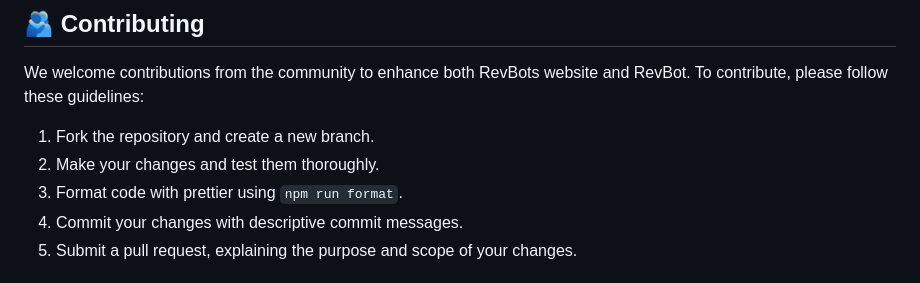
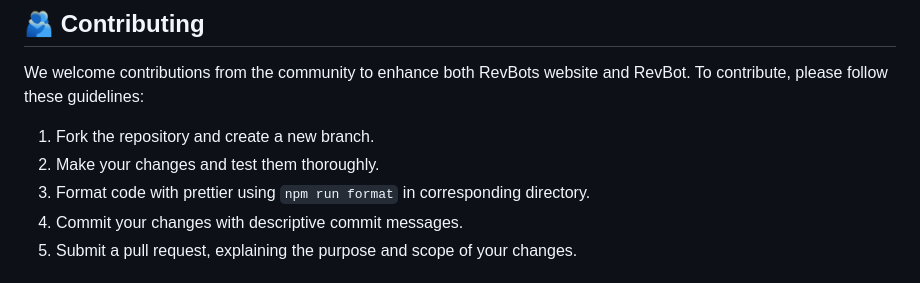
Before and after one commit to ArnavK-09/RevBots, a Markdown page: README.md, the part around the change. GitHub-like rendering.

```diff
--- a/README.md
+++ b/README.md
@@ -47,7 +47,7 @@ We welcome contributions from the community to enhance both RevBots website and
 
 1. Fork the repository and create a new branch.
 2. Make your changes and test them thoroughly.
-3. Format code with prettier using ` npm run format `.
+3. Format code with prettier using ` npm run format ` in corresponding directory.
 4. Commit your changes with descriptive commit messages.
 5. Submit a pull request, explaining the purpose and scope of your changes.
 
```
